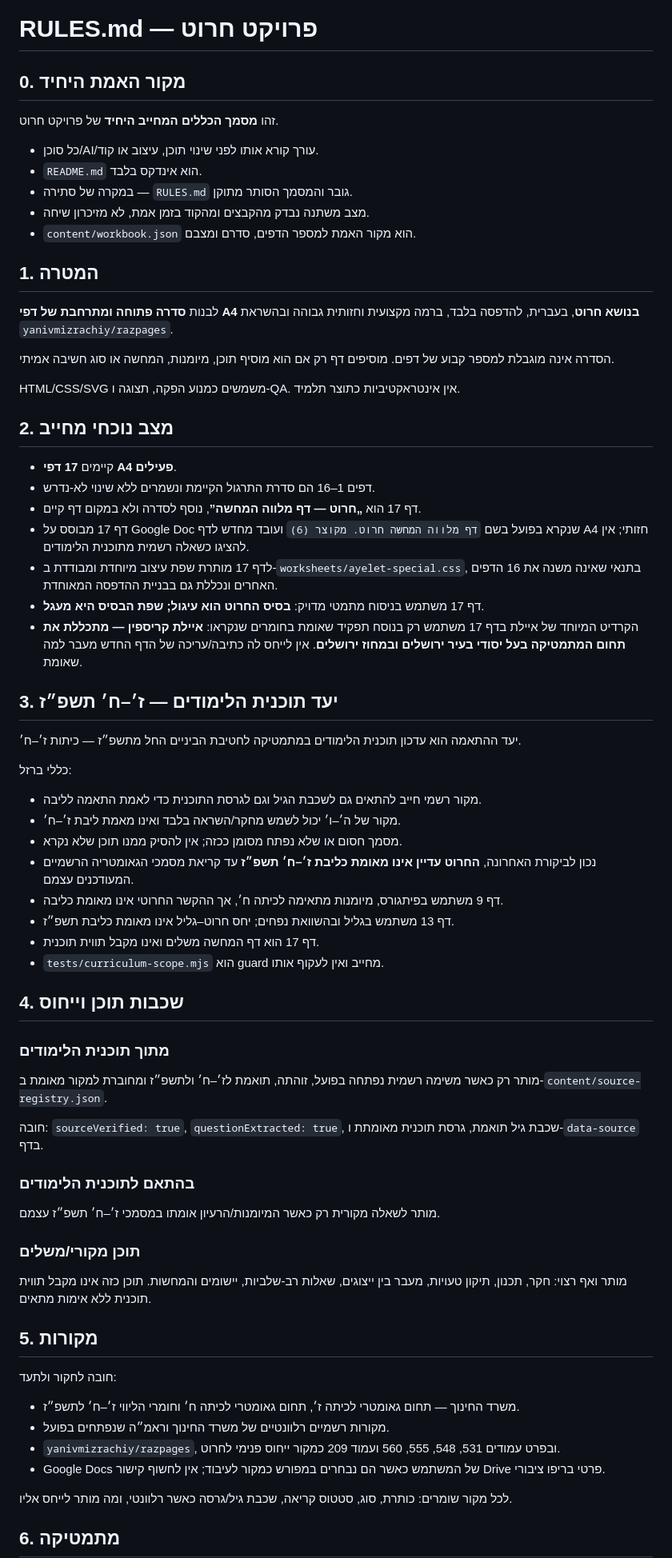
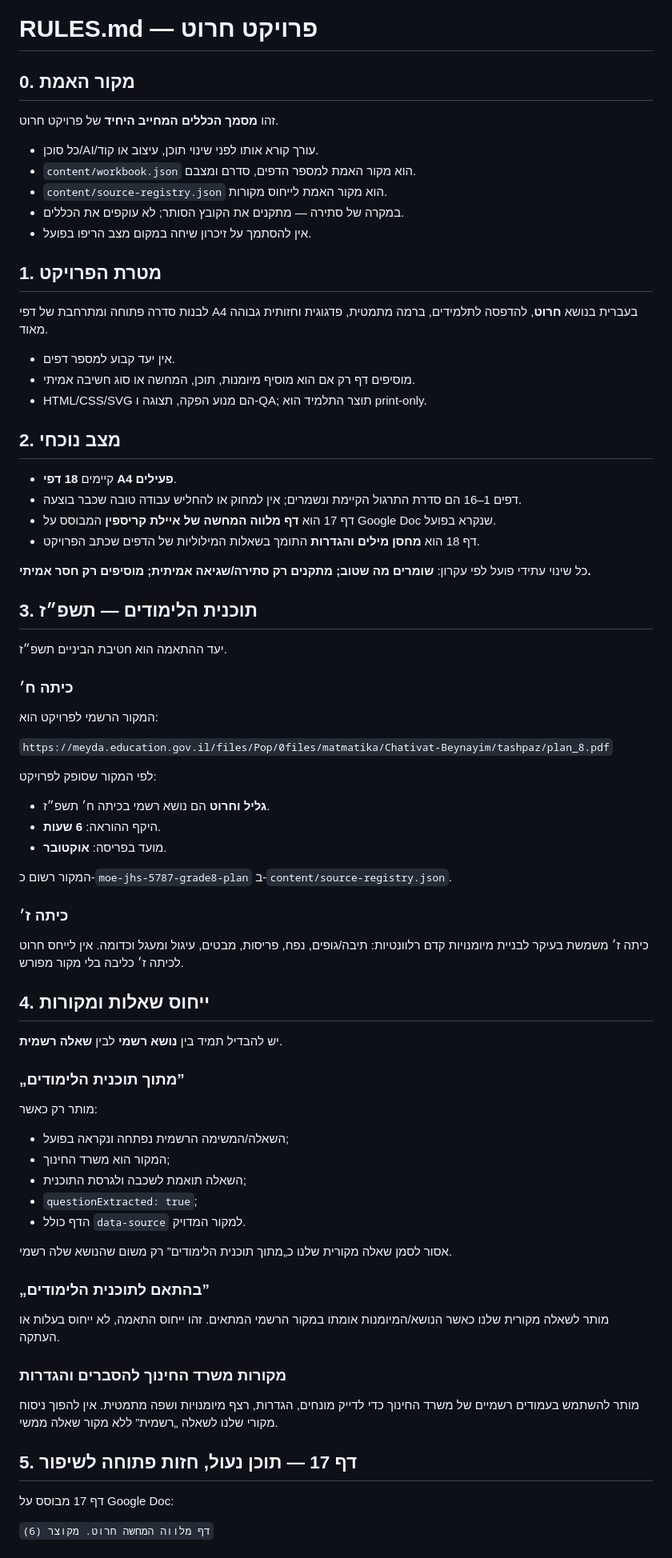
Before and after one commit to yanivmizrachiy/smartschool-hebrew-voice-notes, a Markdown page: RULES.md, the part around one of its changes. Shown at 80% size. GitHub-like rendering.

Commit message:
Update project rules for grade 8 curriculum and locked Ayelet page

```diff
--- a/RULES.md
+++ b/RULES.md
@@ -1,73 +1,81 @@
 # RULES.md — פרויקט חרוט
 
-## 0. מקור האמת היחיד
+## 0. מקור האמת
 
 זהו **מסמך הכללים המחייב היחיד** של פרויקט חרוט.
 
 - כל סוכן/AI/עורך קורא אותו לפני שינוי תוכן, עיצוב או קוד.
-- `README.md` הוא אינדקס בלבד.
-- במקרה של סתירה — `RULES.md` גובר והמסמך הסותר מתוקן.
-- מצב משתנה נבדק מהקבצים ומהקוד בזמן אמת, לא מזיכרון שיחה.
 - `content/workbook.json` הוא מקור האמת למספר הדפים, סדרם ומצבם.
+- `content/source-registry.json` הוא מקור האמת לייחוס מקורות.
+- במקרה של סתירה — מתקנים את הקובץ הסותר; לא עוקפים את הכללים.
+- אין להסתמך על זיכרון שיחה במקום מצב הריפו בפועל.
 
-## 1. המטרה
+## 1. מטרת הפרויקט
 
-לבנות **סדרה פתוחה ומתרחבת של דפי A4 בנושא חרוט**, בעברית, להדפסה בלבד, ברמה מקצועית וחזותית גבוהה ובהשראת `yanivmizrachiy/razpages`.
+לבנות סדרה פתוחה ומתרחבת של דפי A4 בעברית בנושא **חרוט**, להדפסה לתלמידים, ברמה מתמטית, פדגוגית וחזותית גבוהה מאוד.
 
-הסדרה אינה מוגבלת למספר קבוע של דפים. מוסיפים דף רק אם הוא מוסיף תוכן, מיומנות, המחשה או סוג חשיבה אמיתי.
+- אין יעד קבוע למספר דפים.
+- מוסיפים דף רק אם הוא מוסיף מיומנות, תוכן, המחשה או סוג חשיבה אמיתי.
+- HTML/CSS/SVG הם מנוע הפקה, תצוגה ו-QA; תוצר התלמיד הוא print-only.
 
-HTML/CSS/SVG משמשים כמנוע הפקה, תצוגה ו-QA. אין אינטראקטיביות כתוצר תלמיד.
+## 2. מצב נוכחי
 
-## 2. מצב נוכחי מחייב
+- קיימים **18 דפי A4 פעילים**.
+- דפים 1–16 הם סדרת התרגול הקיימת ונשמרים; אין למחוק או להחליש עבודה טובה שכבר בוצעה.
+- דף 17 הוא **דף מלווה המחשה של איילת קריספין** המבוסס על Google Doc שנקרא בפועל.
+- דף 18 הוא **מחסן מילים והגדרות** התומך בשאלות המילוליות של הדפים שכתב הפרויקט.
 
-- קיימים **17 דפי A4 פעילים**.
-- דפים 1–16 הם סדרת התרגול הקיימת ונשמרים ללא שינוי לא-נדרש.
-- דף 17 הוא **„חרוט — דף מלווה המחשה”**, נוסף לסדרה ולא במקום דף קיים.
-- דף 17 מבוסס על Google Doc שנקרא בפועל בשם `דף מלווה המחשה חרוט. מקוצר (6)` ועובד מחדש לדף A4 חזותי; אין להציגו כשאלה רשמית מתוכנית הלימודים.
-- לדף 17 מותרת שפת עיצוב מיוחדת ומבודדת ב-`worksheets/ayelet-special.css`, בתנאי שאינה משנה את 16 הדפים האחרים ונכללת גם בבניית ההדפסה המאוחדת.
-- דף 17 משתמש בניסוח מתמטי מדויק: **בסיס החרוט הוא עיגול; שפת הבסיס היא מעגל**.
-- הקרדיט המיוחד של איילת בדף 17 משתמש רק בנוסח תפקיד שאומת בחומרים שנקראו: **איילת קריספין — מתכללת את תחום המתמטיקה בעל יסודי בעיר ירושלים ובמחוז ירושלים**. אין לייחס לה כתיבה/עריכה של הדף החדש מעבר למה שאומת.
+כל שינוי עתידי פועל לפי עקרון: **שומרים מה שטוב; מתקנים רק סתירה/שגיאה אמיתית; מוסיפים רק חסר אמיתי.**
 
-## 3. יעד תוכנית הלימודים — ז׳–ח׳ תשפ״ז
+## 3. תוכנית הלימודים — תשפ״ז
 
-יעד ההתאמה הוא עדכון תוכנית הלימודים במתמטיקה לחטיבת הביניים החל מתשפ״ז — כיתות ז׳–ח׳.
+יעד ההתאמה הוא חטיבת הביניים תשפ״ז.
 
-כללי ברזל:
+### כיתה ח׳
 
-- מקור רשמי חייב להתאים גם לשכבת הגיל וגם לגרסת התוכנית כדי לאמת התאמה לליבה.
-- מקור של ה׳–ו׳ יכול לשמש מחקר/השראה בלבד ואינו מאמת ליבת ז׳–ח׳.
-- מסמך חסום או שלא נפתח מסומן ככזה; אין להסיק ממנו תוכן שלא נקרא.
-- נכון לביקורת האחרונה, **החרוט עדיין אינו מאומת כליבת ז׳–ח׳ תשפ״ז** עד קריאת מסמכי הגאומטריה הרשמיים המעודכנים עצמם.
-- דף 9 משתמש בפיתגורס, מיומנות מתאימה לכיתה ח׳, אך ההקשר החרוטי אינו מאומת כליבה.
-- דף 13 משתמש בגליל ובהשוואת נפחים; יחס חרוט–גליל אינו מאומת כליבת תשפ״ז.
-- דף 17 הוא דף המחשה משלים ואינו מקבל תווית תוכנית.
-- `tests/curriculum-scope.mjs` הוא guard מחייב ואין לעקוף אותו.
+המקור הרשמי לפרויקט הוא:
 
-## 4. שכבות תוכן וייחוס
+`https://meyda.education.gov.il/files/Pop/0files/matmatika/Chativat-Beynayim/tashpaz/plan_8.pdf`
 
-### מתוך תוכנית הלימודים
+לפי המקור שסופק לפרויקט:
 
-מותר רק כאשר משימה רשמית נפתחה בפועל, זוהתה, תואמת לז׳–ח׳ ולתשפ״ז ומחוברת למקור מאומת ב-`content/source-registry.json`.
+- **גליל וחרוט** הם נושא רשמי בכיתה ח׳ תשפ״ז.
+- היקף ההוראה: **6 שעות**.
+- מועד בפריסה: **אוקטובר**.
 
-חובה: `sourceVerified: true`, `questionExtracted: true`, שכבת גיל תואמת, גרסת תוכנית מאומתת ו-`data-source` בדף.
+המקור רשום כ-`moe-jhs-5787-grade8-plan` ב-`content/source-registry.json`.
 
-### בהתאם לתוכנית הלימודים
+### כיתה ז׳
 
-מותר לשאלה מקורית רק כאשר המיומנות/הרעיון אומתו במסמכי ז׳–ח׳ תשפ״ז עצמם.
+כיתה ז׳ משמשת בעיקר לבניית מיומנויות קדם רלוונטיות: תיבה/גופים, נפח, פריסות, מבטים, עיגול ומעגל וכדומה. אין לייחס חרוט לכיתה ז׳ כליבה בלי מקור מפורש.
 
-### תוכן מקורי/משלים
+## 4. ייחוס שאלות ומקורות
 
-מותר ואף רצוי: חקר, תכנון, תיקון טעויות, מעבר בין ייצוגים, שאלות רב-שלביות, יישומים והמחשות. תוכן כזה אינו מקבל תווית תוכנית ללא אימות מתאים.
+יש להבדיל תמיד בין **נושא רשמי** לבין **שאלה רשמית**.
 
-## 5. מקורות
+### „מתוך תוכנית הלימודים”
 
-חובה לחקור ולתעד:
+מותר רק כאשר:
 
-- משרד החינוך — תחום גאומטרי לכיתה ז׳, תחום גאומטרי לכיתה ח׳ וחומרי הליווי ז׳–ח׳ לתשפ״ז.
-- מקורות רשמיים רלוונטיים של משרד החינוך וראמ״ה שנפתחים בפועל.
-- `yanivmizrachiy/razpages`, ובפרט עמודים 531, 548, 555, 560 ועמוד 209 כמקור ייחוס פנימי לחרוט.
-- Google Docs של המשתמש כאשר הם נבחרים במפורש כמקור לעיבוד; אין לחשוף קישור Drive פרטי בריפו ציבורי.
+- השאלה/המשימה הרשמית נפתחה ונקראה בפועל;
+- המקור הוא משרד החינוך;
+- השאלה תואמת לשכבה ולגרסת התוכנית;
+- `questionExtracted: true`;
+- הדף כולל `data-source` למקור המדויק.
 
-לכל מקור שומרים: כותרת, סוג, סטטוס קריאה, שכבת גיל/גרסה כאשר רלוונטי, ומה מותר לייחס אליו.
+אסור לסמן שאלה מקורית שלנו כ„מתוך תוכנית הלימודים” רק משום שהנושא שלה רשמי.
 
-## 6. מתמטיקה
+### „בהתאם לתוכנית הלימודים”
+
+מותר לשאלה מקורית שלנו כאשר הנושא/המיומנות אומתו במקור הרשמי המתאים. זהו ייחוס התאמה, לא ייחוס בעלות או העתקה.
+
+### מקורות משרד החינוך להסברים והגדרות
+
+מותר להשתמש בעמודים רשמיים של משרד החינוך כדי לדייק מונחים, הגדרות, רצף מיומנויות ושפה מתמטית. אין להפוך ניסוח מקורי שלנו לשאלה „רשמית” ללא מקור שאלה ממשי.
+
+## 5. דף 17 — תוכן נעול, חזות פתוחה לשיפור
+
+דף 17 מבוסס על Google Doc:
+
+`דף מלווה המחשה חרוט. מקוצר (6)`
+
```
Also changed, not shown: other parts of RULES.md (+110 -78 lines).
